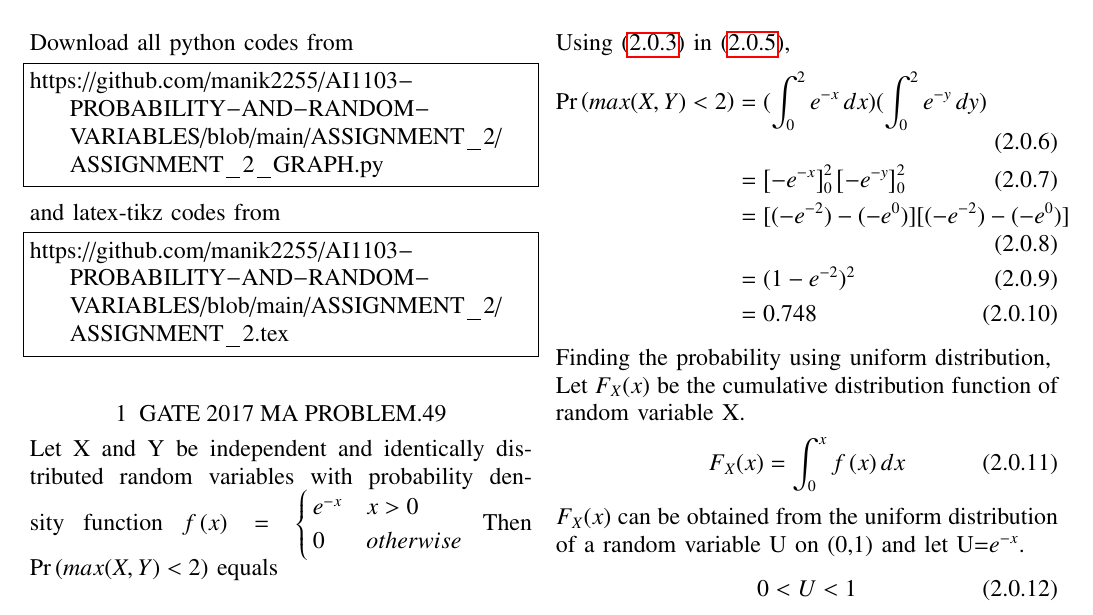
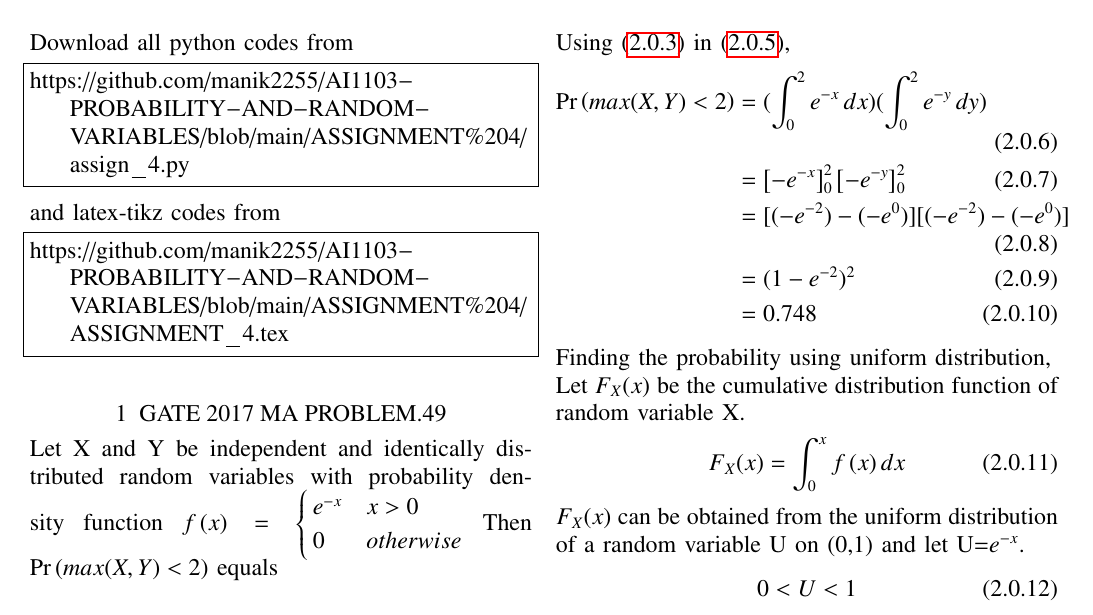
Before and after one commit to manik2255/AI1103-PROBABILITY-AND-RANDOM-VARIABLES, a LaTeX problem sheet (ASSIGNMENT 4/ASSIGNMENT_4.tex): part of page 1 of 2, cut so that both start at the same text. Compiled offline with pdfLaTeX.

Commit message:
Update ASSIGNMENT_4.tex

```diff
--- a/ASSIGNMENT 4/ASSIGNMENT_4.tex
+++ b/ASSIGNMENT 4/ASSIGNMENT_4.tex
@@ -115,13 +115,13 @@ columns=fullflexible
 \renewcommand{\thetable}{\theenumi}
 Download all python codes from
 \begin{lstlisting}
-https://github.com/manik2255/AI1103-PROBABILITY-AND-RANDOM-VARIABLES/blob/main/ASSIGNMENT_2/ASSIGNMENT_2_GRAPH.py
+https://github.com/manik2255/AI1103-PROBABILITY-AND-RANDOM-VARIABLES/blob/main/ASSIGNMENT%204/assign_4.py
 \end{lstlisting}
 %
 and latex-tikz codes from
 %
 \begin{lstlisting}
-https://github.com/manik2255/AI1103-PROBABILITY-AND-RANDOM-VARIABLES/blob/main/ASSIGNMENT_2/ASSIGNMENT_2.tex
+https://github.com/manik2255/AI1103-PROBABILITY-AND-RANDOM-VARIABLES/blob/main/ASSIGNMENT%204/ASSIGNMENT_4.tex
 \end{lstlisting}
 \section{GATE 2017 MA PROBLEM.49}
 Let X and Y be independent and identically distributed random variables with probability density function
```
